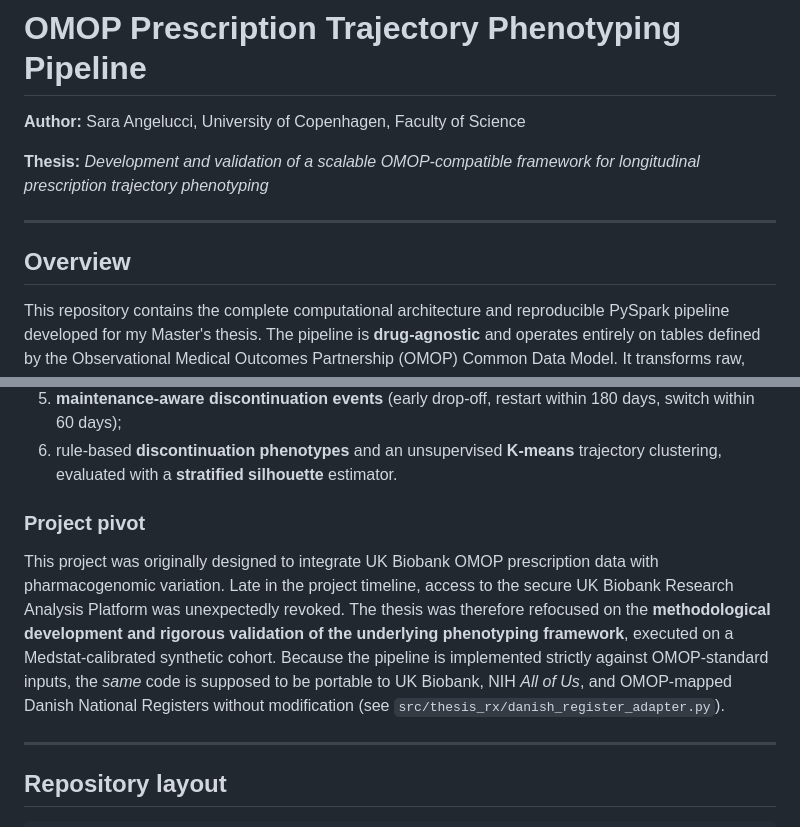
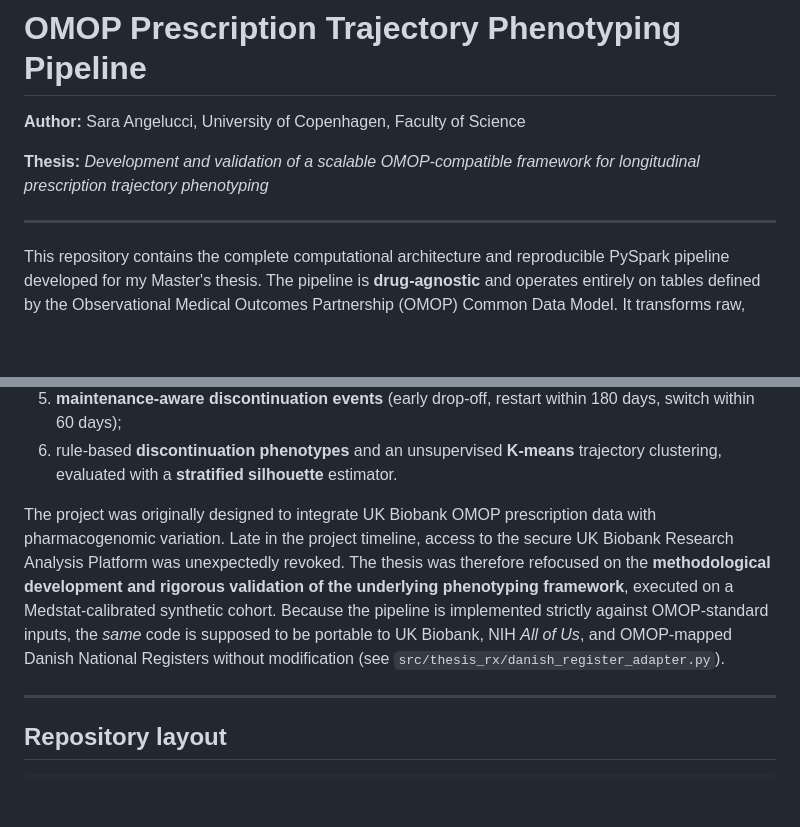
Before and after one commit to SaraAngelucci/OMOP_RxTrajectories, a Markdown page: README.md, 2 parts joined by grey strips. Rendered like a GitHub page; blank space fills up the shorter version.

Commit message:
Refactor README by removing Overview section
Removed the 'Overview' section and adjusted the 'Project pivot' section for clarity.

```diff
--- a/README.md
+++ b/README.md
@@ -5,8 +5,6 @@
 **Thesis:** *Development and validation of a scalable OMOP-compatible framework for longitudinal prescription trajectory phenotyping*
 
 ---
-
-## Overview
 
 This repository contains the complete computational architecture and reproducible PySpark pipeline developed for my Master's thesis. The pipeline is **drug-agnostic** and operates entirely on tables defined by the Observational Medical Outcomes Partnership (OMOP) Common Data Model. It transforms raw, fragmented drug exposure records into:
 
@@ -17,9 +15,8 @@ This repository contains the complete computational architecture and reproducibl
 5. **maintenance-aware discontinuation events** (early drop-off, restart within 180 days, switch within 60 days);
 6. rule-based **discontinuation phenotypes** and an unsupervised **K-means** trajectory clustering, evaluated with a **stratified silhouette** estimator.
 
-### Project pivot
 
-This project was originally designed to integrate UK Biobank OMOP prescription data with pharmacogenomic variation. Late in the project timeline, access to the secure UK Biobank Research Analysis Platform was unexpectedly revoked. The thesis was therefore refocused on the **methodological development and rigorous validation of the underlying phenotyping framework**, executed on a Medstat-calibrated synthetic cohort. Because the pipeline is implemented strictly against OMOP-standard inputs, the *same* code is supposed to be portable to UK Biobank, NIH *All of Us*, and OMOP-mapped Danish National Registers without modification (see `src/thesis_rx/danish_register_adapter.py`).
+The project was originally designed to integrate UK Biobank OMOP prescription data with pharmacogenomic variation. Late in the project timeline, access to the secure UK Biobank Research Analysis Platform was unexpectedly revoked. The thesis was therefore refocused on the **methodological development and rigorous validation of the underlying phenotyping framework**, executed on a Medstat-calibrated synthetic cohort. Because the pipeline is implemented strictly against OMOP-standard inputs, the *same* code is supposed to be portable to UK Biobank, NIH *All of Us*, and OMOP-mapped Danish National Registers without modification (see `src/thesis_rx/danish_register_adapter.py`).
 
 ---
 
```
